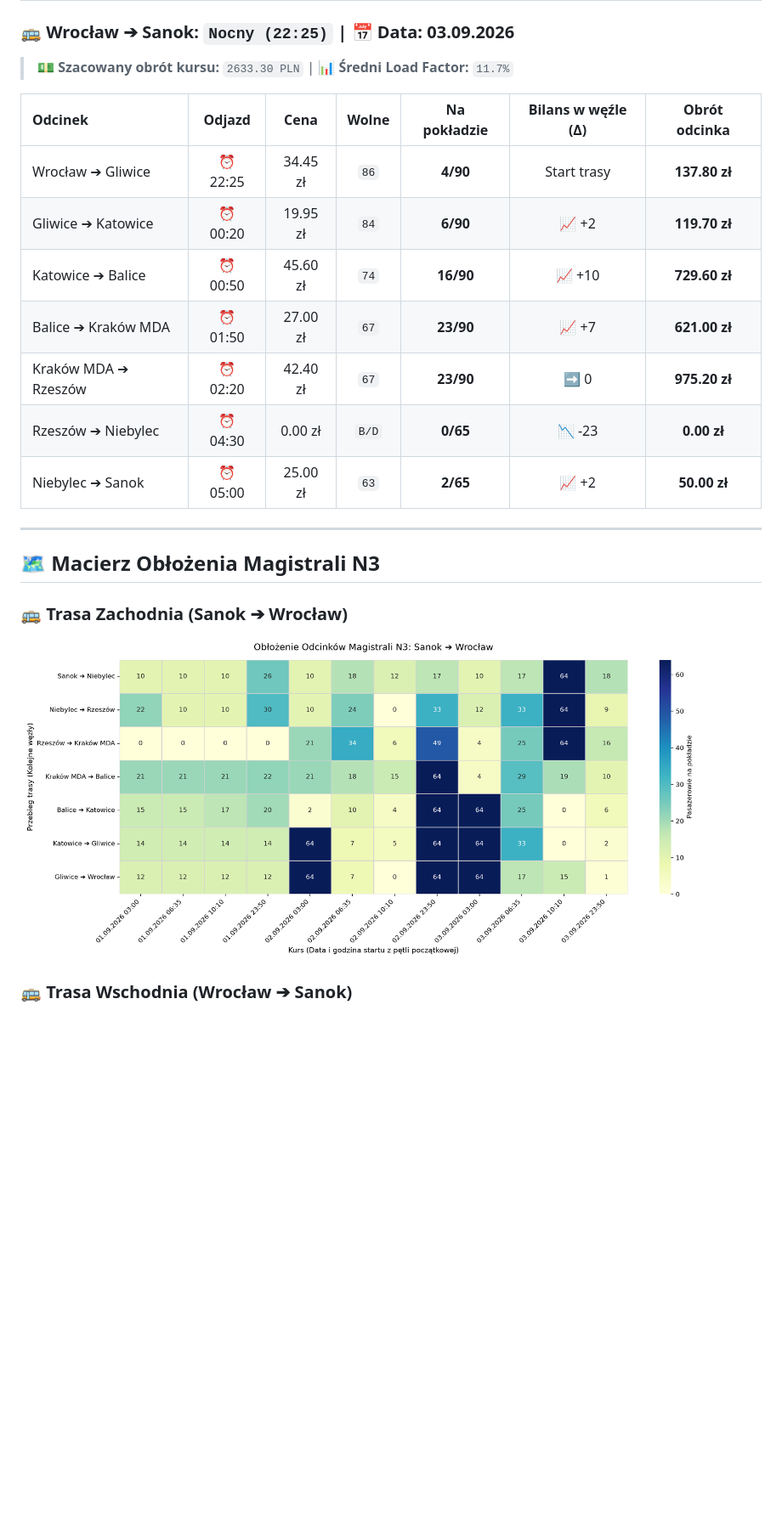
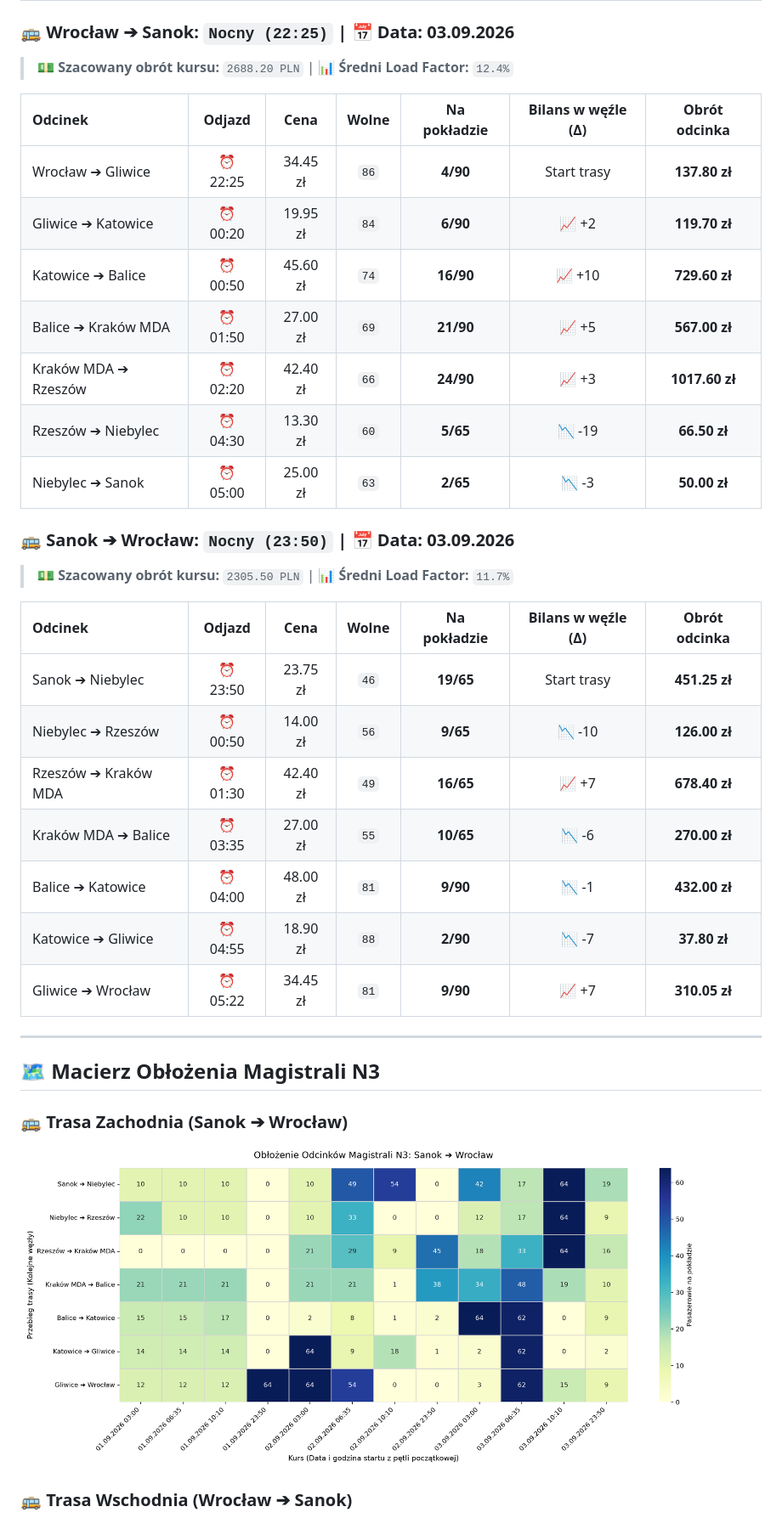
Before and after one commit to gkakol/Hermes, a Markdown page: README.md, the part around the change printed below. Shown: that part at 85% size. Rendered like a GitHub page; pictures changed too: chronos_westbound.png; blank space fills up the shorter version.

```diff
--- a/README.md
+++ b/README.md
@@ -242,16 +190,29 @@
 
 ### 🚌 Wrocław ➔ Sanok: `Nocny (22:25)` | 📅 Data: **03.09.2026**
-> 💵 **Szacowany obrót kursu:** `2633.30 PLN` | 📊 **Średni Load Factor:** `11.7%`
+> 💵 **Szacowany obrót kursu:** `2688.20 PLN` | 📊 **Średni Load Factor:** `12.4%`
 
 | Odcinek | Odjazd | Cena | Wolne | Na pokładzie | Bilans w węźle (Δ) | Obrót odcinka |
 | :--- | :---: | :---: | :---: | :---: | :---: | :---: |
 | Wrocław ➔ Gliwice | ⏰ 22:25 | 34.45 zł | `86` | **4/90** | Start trasy | **137.80 zł** |
 | Gliwice ➔ Katowice | ⏰ 00:20 | 19.95 zł | `84` | **6/90** | 📈 +2 | **119.70 zł** |
 | Katowice ➔ Balice | ⏰ 00:50 | 45.60 zł | `74` | **16/90** | 📈 +10 | **729.60 zł** |
-| Balice ➔ Kraków MDA | ⏰ 01:50 | 27.00 zł | `67` | **23/90** | 📈 +7 | **621.00 zł** |
-| Kraków MDA ➔ Rzeszów | ⏰ 02:20 | 42.40 zł | `67` | **23/90** | ➡️ 0 | **975.20 zł** |
-| Rzeszów ➔ Niebylec | ⏰ 04:30 | 0.00 zł | `B/D` | **0/65** | 📉 -23 | **0.00 zł** |
-| Niebylec ➔ Sanok | ⏰ 05:00 | 25.00 zł | `63` | **2/65** | 📈 +2 | **50.00 zł** |
+| Balice ➔ Kraków MDA | ⏰ 01:50 | 27.00 zł | `69` | **21/90** | 📈 +5 | **567.00 zł** |
+| Kraków MDA ➔ Rzeszów | ⏰ 02:20 | 42.40 zł | `66` | **24/90** | 📈 +3 | **1017.60 zł** |
+| Rzeszów ➔ Niebylec | ⏰ 04:30 | 13.30 zł | `60` | **5/65** | 📉 -19 | **66.50 zł** |
+| Niebylec ➔ Sanok | ⏰ 05:00 | 25.00 zł | `63` | **2/65** | 📉 -3 | **50.00 zł** |
+
+### 🚌 Sanok ➔ Wrocław: `Nocny (23:50)` | 📅 Data: **03.09.2026**
+> 💵 **Szacowany obrót kursu:** `2305.50 PLN` | 📊 **Średni Load Factor:** `11.7%`
+
+| Odcinek | Odjazd | Cena | Wolne | Na pokładzie | Bilans w węźle (Δ) | Obrót odcinka |
+| :--- | :---: | :---: | :---: | :---: | :---: | :---: |
+| Sanok ➔ Niebylec | ⏰ 23:50 | 23.75 zł | `46` | **19/65** | Start trasy | **451.25 zł** |
+| Niebylec ➔ Rzeszów | ⏰ 00:50 | 14.00 zł | `56` | **9/65** | 📉 -10 | **126.00 zł** |
+| Rzeszów ➔ Kraków MDA | ⏰ 01:30 | 42.40 zł | `49` | **16/65** | 📈 +7 | **678.40 zł** |
+| Kraków MDA ➔ Balice | ⏰ 03:35 | 27.00 zł | `55` | **10/65** | 📉 -6 | **270.00 zł** |
+| Balice ➔ Katowice | ⏰ 04:00 | 48.00 zł | `81` | **9/90** | 📉 -1 | **432.00 zł** |
+| Katowice ➔ Gliwice | ⏰ 04:55 | 18.90 zł | `88` | **2/90** | 📉 -7 | **37.80 zł** |
+| Gliwice ➔ Wrocław | ⏰ 05:22 | 34.45 zł | `81` | **9/90** | 📈 +7 | **310.05 zł** |
 
 
 ---
```
Also changed, not shown: other parts of README.md (+105 -157 lines), chronos_eastbound.png, 1 other file.
